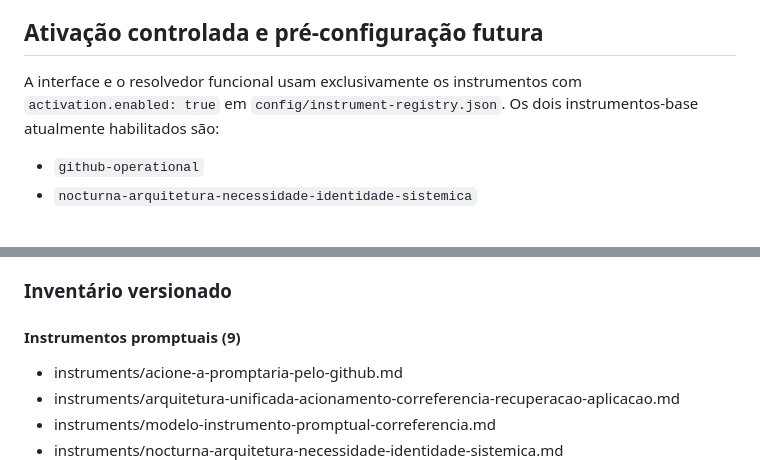
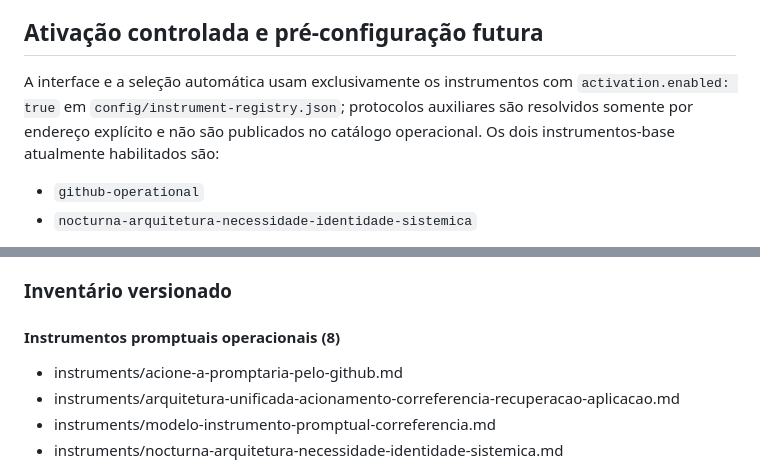
Before and after one commit to outocarlos003-lang/Prompt-ria, a Markdown page: README.md, 2 parts joined by grey strips. Rendered like a GitHub page.

Commit message:
Corrigir contagem documental do acervo operacional

```diff
--- a/README.md
+++ b/README.md
@@ -201,7 +201,7 @@ Para um instrumento novo, primeiro crie o Markdown e complete sua entrada no reg
 
 ## Ativação controlada e pré-configuração futura
 
-A interface e o resolvedor funcional usam exclusivamente os instrumentos com `activation.enabled: true` em `config/instrument-registry.json`. Os dois instrumentos-base atualmente habilitados são:
+A interface e a seleção automática usam exclusivamente os instrumentos com `activation.enabled: true` em `config/instrument-registry.json`; protocolos auxiliares são resolvidos somente por endereço explícito e não são publicados no catálogo operacional. Os dois instrumentos-base atualmente habilitados são:
 
 - `github-operational`
 - `nocturna-arquitetura-necessidade-identidade-sistemica`
@@ -291,7 +291,7 @@ A lista abaixo compara o conteúdo de cada instrumento com indicadores textuais
 
 ### Inventário versionado
 
-#### Instrumentos promptuais (9)
+#### Instrumentos promptuais operacionais (8)
 
 - instruments/acione-a-promptaria-pelo-github.md
 - instruments/arquitetura-unificada-acionamento-correferencia-recuperacao-aplicacao.md
```
